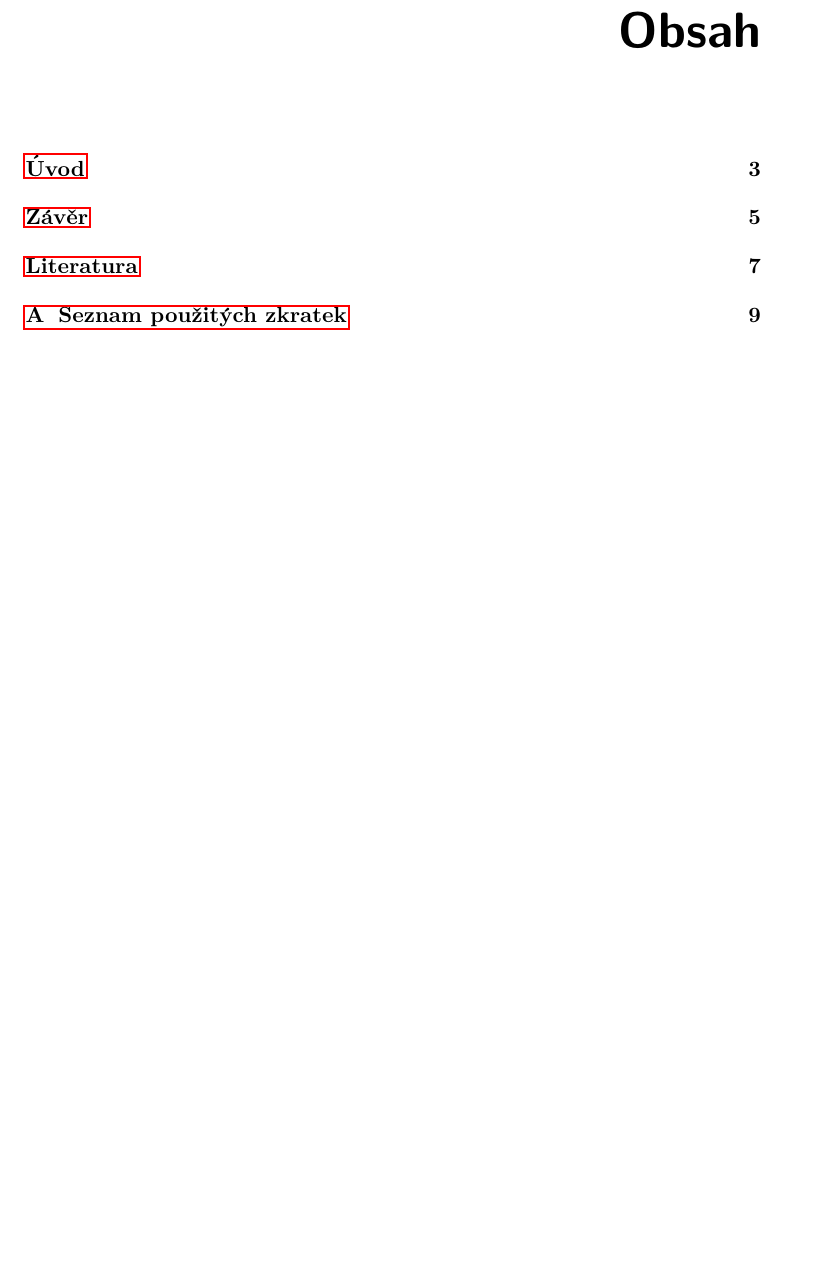
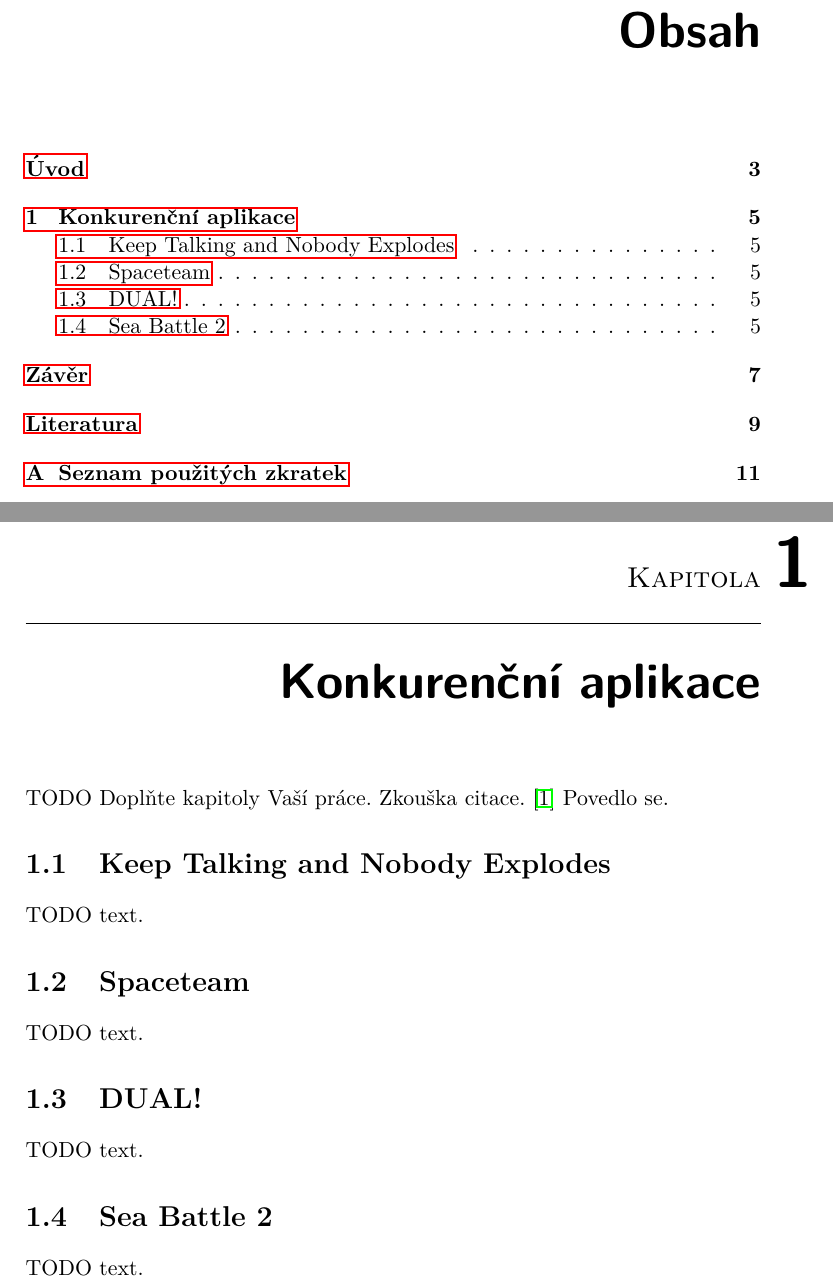
Before and after one commit to tenhobi/bachelors-thesis, a LaTeX thesis (main.tex, which reads chapters/competitive-apps.tex): part of page 11 of 25 before the commit and two parts of pages 11 and 19 of 27 after it, the two joined at a grey line, cut so that both start at the same text, the shorter picture padded with empty space. Compiled offline with pdfLaTeX.

Commit message:
Chapter Initialization

```diff
--- /dev/null
+++ b/chapters/competitive-apps.tex
@@ -0,0 +1,19 @@
+\chapter{Konkurenční aplikace}
+
+TODO Doplňte kapitoly Vaší práce. Zkouška citace.~\cite{rybicka} Povedlo se.
+
+\section{Keep Talking and Nobody Explodes}
+
+TODO text.
+
+\section{Spaceteam}
+
+TODO text.
+
+\section{DUAL!}
+
+TODO text.
+
+\section{Sea Battle 2}
+
+TODO text.
```
Also changed, not shown: main.tex (+1 -0 lines).
